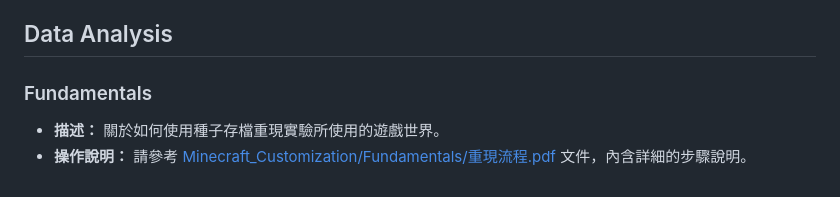
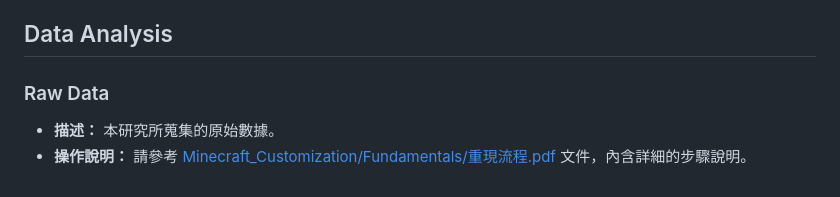
Before and after one commit to CutyLab/Designing_Creative_Sandbox_Games, a Markdown page: README.md, the part around the change. Drawn GitHub-style.

```diff
--- a/README.md
+++ b/README.md
@@ -84,7 +84,7 @@
 
 ## Data Analysis
 
-### Fundamentals
+### Raw Data
 
-- **描述：** 關於如何使用種子存檔重現實驗所使用的遊戲世界。
+- **描述：** 本研究所蒐集的原始數據。
 - **操作說明：** 請參考 [Minecraft_Customization/Fundamentals/重現流程.pdf](Minecraft_Customization/Fundamentals/重現流程.pdf) 文件，內含詳細的步驟說明。
```
